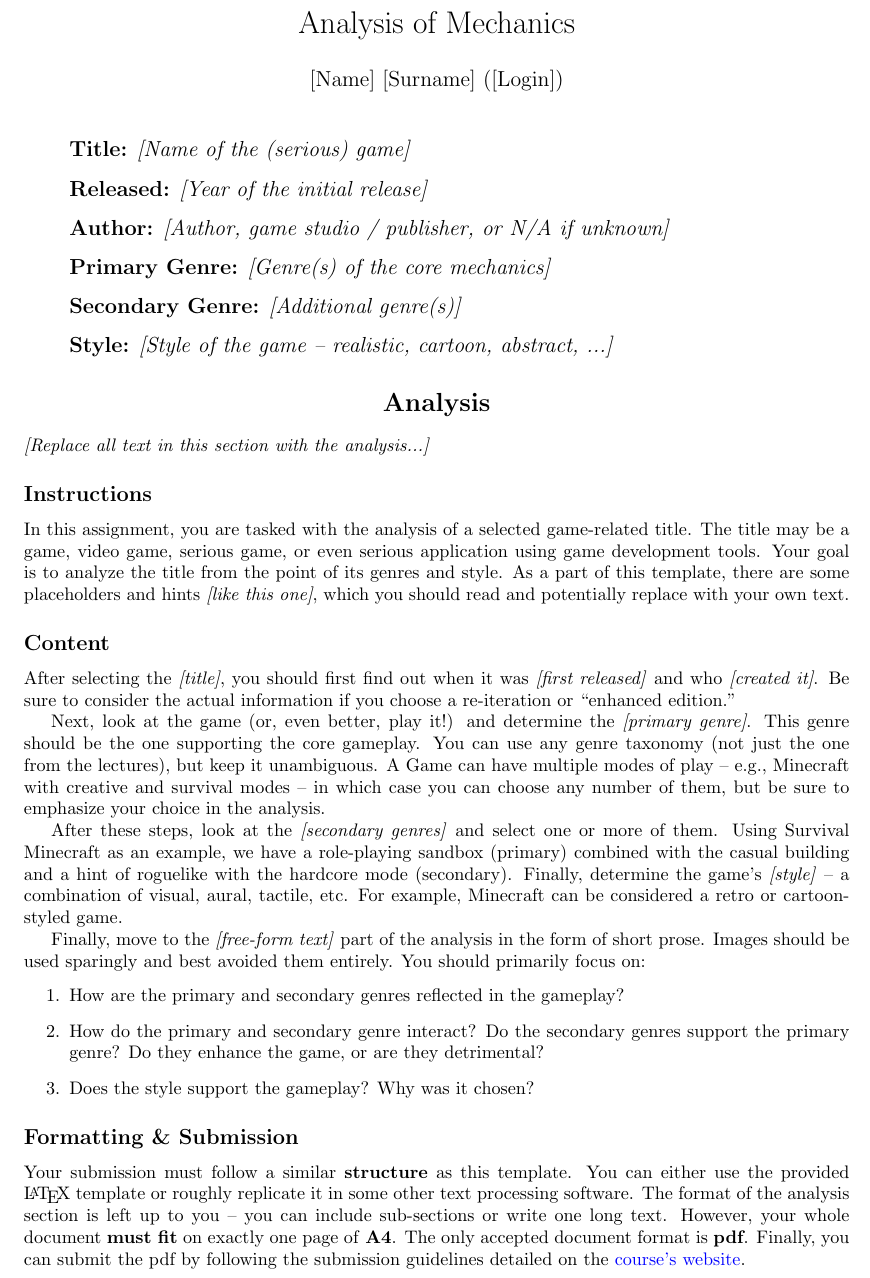
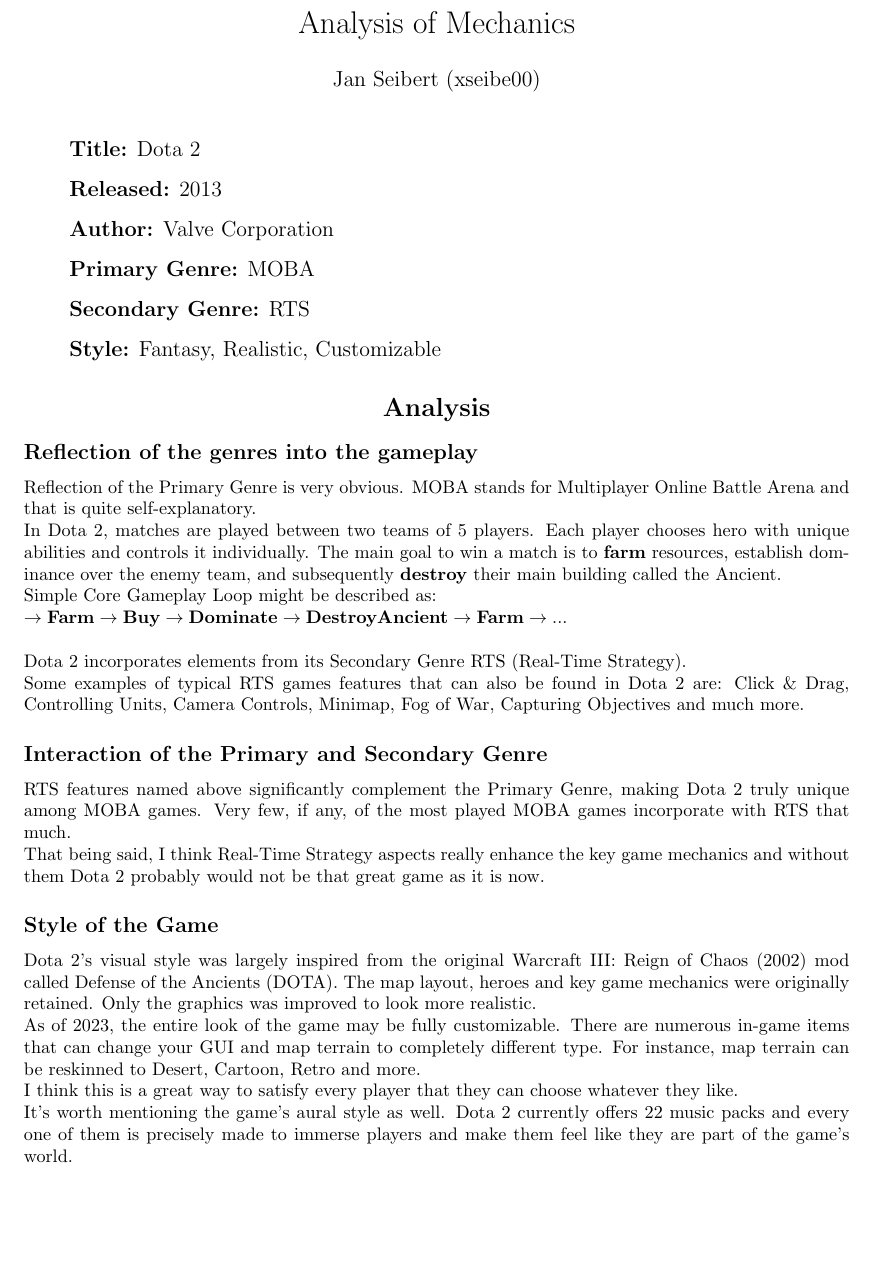
Before and after one commit to xseibe/1zherv-ex1, a LaTeX document (main.tex): part of the page, cut so that both start at the same text, the shorter picture padded with empty space. Compiled offline with pdfLaTeX.

Commit message:
Created LaTeX document
Analysis

```diff
--- a/main.tex
+++ b/main.tex
@@ -18,7 +18,7 @@
 Analysis of Mechanics%
 }
 \author{%
-[Name] [Surname] ([Login])%
+Jan Seibert (xseibe00)%
 }
 \date{}
 
@@ -32,17 +32,17 @@
 
 \begin{itemize}
 
-\item[] \textbf{Title:} \ph{Name of the (serious) game}
+\item[] \textbf{Title:} {Dota 2}
 
-\item[] \textbf{Released:} \ph{Year of the initial release}
+\item[] \textbf{Released:} {2013}
 
-\item[] \textbf{Author:} \ph{Author, game studio / publisher, or N/A if unknown}
+\item[] \textbf{Author:} {Valve Corporation}
 
-\item[] \textbf{Primary Genre:} \ph{Genre(s) of the core mechanics}
+\item[] \textbf{Primary Genre:} {MOBA}
 
-\item[] \textbf{Secondary Genre:} \ph{Additional genre(s)}
+\item[] \textbf{Secondary Genre:} {RTS}
 
-\item[] \textbf{Style:} \ph{Style of the game -- realistic, cartoon, abstract, ...}
+\item[] \textbf{Style:} {Fantasy, Realistic, Customizable}
 
 \end{itemize}
 
@@ -50,29 +50,25 @@
 
 \section*{\centering Analysis}
 
-\ph{Replace all text in this section with the analysis...}
+\subsection*{Reflection of the genres into the gameplay}
 
-\subsection*{Instructions}
+Reflection of the Primary Genre is very obvious. MOBA stands for Multiplayer Online Battle Arena and that is quite self-explanatory. \\
+In Dota 2, matches are played between two teams of 5 players. Each player chooses hero with unique abilities and controls it individually. The main goal to win a match is to \textbf{farm} resources, establish dominance over the enemy team, and subsequently \textbf{destroy} their main building called the Ancient. \\
+Simple Core Gameplay Loop might be described as: \\
+$\mathbf{\rightarrow Farm \rightarrow Buy \rightarrow Dominate \rightarrow Destroy Ancient \rightarrow Farm \rightarrow ...}$ \\ \\
+Dota 2 incorporates elements from its Secondary Genre RTS (Real-Time Strategy). \\
+Some examples of typical RTS games features that can also be found in Dota 2 are: Click \& Drag, Controlling Units, Camera Controls, Minimap, Fog of War, Capturing Objectives and much more.
 
-In this assignment, you are tasked with the analysis of a selected game-related title. The title may be a game, video game, serious game, or even serious application using game development tools. Your goal is to analyze the title from the point of its genres and style. As a part of this template, there are some placeholders and hints \ph{like this one}, which you should read and potentially replace with your own text.
+\subsection*{Interaction of the Primary and Secondary Genre}
 
-\subsection*{Content}
+RTS features named above significantly complement the Primary Genre, making Dota 2 truly unique among MOBA games. Very few, if any, of the most played MOBA games incorporate with RTS that much. \\
+That being said, I think Real-Time Strategy aspects really enhance the key game mechanics and without them Dota 2 probably would not be that great game as it is now.
 
-After selecting the \ph{title}, you should first find out when it was \ph{first released} and who \ph{created it}. Be sure to consider the actual information if you choose a re-iteration or ``enhanced edition.''
+\subsection*{Style of the Game}
 
-Next, look at the game (or, even better, play it!) and determine the \ph{primary genre}. This genre should be the one supporting the core gameplay. You can use any genre taxonomy (not just the one from the lectures), but keep it unambiguous. A Game can have multiple modes of play -- e.g., Minecraft with creative and survival modes -- in which case you can choose any number of them, but be sure to emphasize your choice in the analysis.
-
-After these steps, look at the \ph{secondary genres} and select one or more of them. Using Survival Minecraft as an example, we have a role-playing sandbox (primary) combined with the casual building and a hint of roguelike with the hardcore mode (secondary). Finally, determine the game's \ph{style} -- a combination of visual, aural, tactile, etc. For example, Minecraft can be considered a retro or cartoon-styled game.
-
-Finally, move to the \ph{free-form text} part of the analysis in the form of short prose. Images should be used sparingly and best avoided them entirely. You should primarily focus on:
-\begin{enumerate}
-    \item How are the primary and secondary genres reflected in the gameplay?
-    \item How do the primary and secondary genre interact? Do the secondary genres support the primary genre? Do they enhance the game, or are they detrimental?
-    \item Does the style support the gameplay? Why was it chosen?
-\end{enumerate}
-
-\subsection*{Formatting \& Submission}
-
-Your submission must follow a similar \textbf{structure} as this template. You can either use the provided \LaTeX\ template or roughly replicate it in some other text processing software. The format of the analysis section is left up to you -- you can include sub-sections or write one long text. However, your whole document \textbf{must fit} on exactly one page of \textbf{A4}. The only accepted document format is \textbf{pdf}. Finally, you can submit the pdf by following the submission guidelines detailed on the \href{http://cphoto.fit.vutbr.cz/ludo/courses/izhv/exercises/sub/}{course's website}.
+Dota 2's visual style was largely inspired from the original Warcraft III: Reign of Chaos (2002) mod called Defense of the Ancients (DOTA). The map layout, heroes and key game mechanics were originally retained. Only the graphics was improved to look more realistic. \\
+As of 2023, the entire look of the game may be fully customizable. There are numerous in-game items that can change your GUI and map terrain to completely different type. For instance, map terrain can be reskinned to Desert, Cartoon, Retro and more. \\
+I think this is a great way to satisfy every player that they can choose whatever they like. \\
+It's worth mentioning the game's aural style as well. Dota 2 currently offers 22 music packs and every one of them is precisely made to immerse players and make them feel like they are part of the game's world.
 
 \end{document}
```
Also changed, not shown: main.tex (2 more changed lines), 1 other file.
